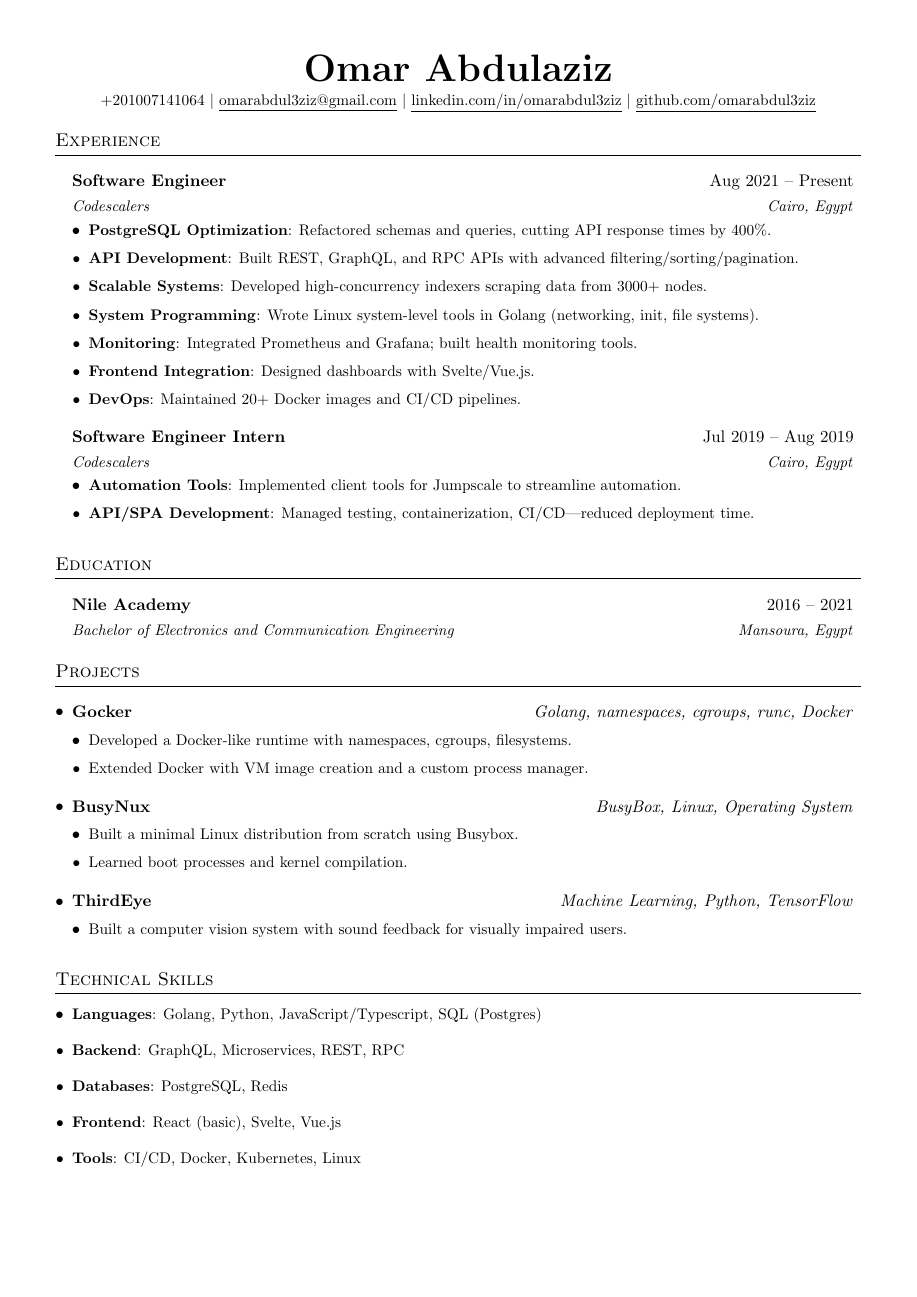
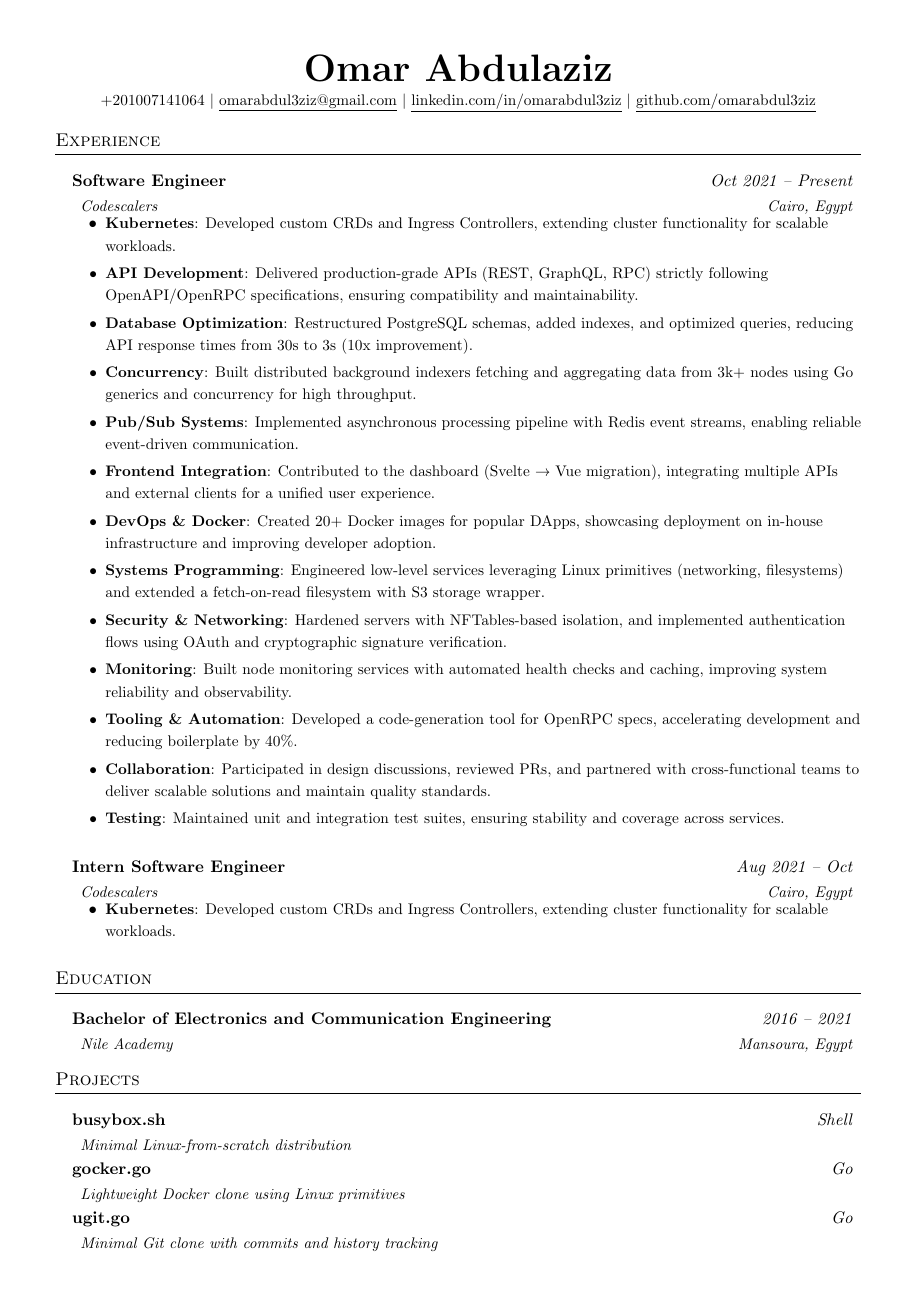
Before and after one commit to Omarabdul3ziz/Omarabdul3ziz.github.io, a LaTeX CV (resume.tex): the whole page before the commit and page 1 of 2 after it. Compiled offline with pdfLaTeX.

Commit message:
clear and consice styling

```diff
--- a/resume.tex
+++ b/resume.tex
@@ -6,7 +6,6 @@
 \usepackage{fancyhdr}
 \usepackage{tabularx}
 \usepackage[english]{babel}
-\usepackage{multicol}
 \usepackage{enumitem}
 
 \pagestyle{fancy}
@@ -69,58 +68,56 @@
     \href{https://github.com/omarabdul3ziz}{\underline{github.com/omarabdul3ziz}}
 \end{center}
 
+
 %-----------EXPERIENCE-----------
 \section{Experience}
 \resumeListStart
+  \resumeSubheading
+    {Software Engineer}{Oct 2021 -- Present}
+    {Codescalers}{Cairo, Egypt}
+    \resumeListStart[0.3in]
+      \resumeItem{\textbf{Kubernetes}: Developed custom CRDs and Ingress Controllers, extending cluster functionality for scalable workloads.}
+      \resumeItem{\textbf{API Development}: Delivered production-grade APIs (REST, GraphQL, RPC) strictly following OpenAPI/OpenRPC specifications, ensuring compatibility and maintainability.}
+      \resumeItem{\textbf{Database Optimization}: Restructured PostgreSQL schemas, added indexes, and optimized queries, reducing API response times from 30s to 3s (10x improvement).}
+      \resumeItem{\textbf{Concurrency}: Built distributed background indexers fetching and aggregating data from 3k+ nodes using Go generics and concurrency for high throughput.}
+      \resumeItem{\textbf{Pub/Sub Systems}: Implemented asynchronous processing pipeline with Redis event streams, enabling reliable event-driven communication.}
+      \resumeItem{\textbf{Frontend Integration}: Contributed to the dashboard (Svelte → Vue migration), integrating multiple APIs and external clients for a unified user experience.}
+      \resumeItem{\textbf{DevOps \& Docker}: Created 20+ Docker images for popular DApps, showcasing deployment on in-house infrastructure and improving developer adoption.}
+      \resumeItem{\textbf{Systems Programming}: Engineered low-level services leveraging Linux primitives (networking, filesystems) and extended a fetch-on-read filesystem with S3 storage wrapper.}
+      \resumeItem{\textbf{Security \& Networking}: Hardened servers with NFTables-based isolation, and implemented authentication flows using OAuth and cryptographic signature verification.}
+      \resumeItem{\textbf{Monitoring}: Built node monitoring services with automated health checks and caching, improving system reliability and observability.}
+      \resumeItem{\textbf{Tooling \& Automation}: Developed a code-generation tool for OpenRPC specs, accelerating development and reducing boilerplate by 40\%.}
+      \resumeItem{\textbf{Collaboration}: Participated in design discussions, reviewed PRs, and partnered with cross-functional teams to deliver scalable solutions and maintain quality standards.}
+      \resumeItem{\textbf{Testing}: Maintained unit and integration test suites, ensuring stability and coverage across services.}
+    \resumeListEnd
+\resumeListEnd
 
+\resumeListStart
   \resumeSubheading
-    {Software Engineer}{Aug 2021 -- Present}
+    {Intern Software Engineer}{Aug 2021 -- Oct}
     {Codescalers}{Cairo, Egypt}
-    \resumeListStart
-      \resumeItem{\textbf{PostgreSQL Optimization}: Refactored schemas and queries, cutting API response times by 400\%.}
-      \resumeItem{\textbf{API Development}: Built REST, GraphQL, and RPC APIs with advanced filtering/sorting/pagination.}
-      \resumeItem{\textbf{Scalable Systems}: Developed high-concurrency indexers scraping data from 3000+ nodes.}
-      \resumeItem{\textbf{System Programming}: Wrote Linux system-level tools in Golang (networking, init, file systems).}
-      \resumeItem{\textbf{Monitoring}: Integrated Prometheus and Grafana; built health monitoring tools.}
-      \resumeItem{\textbf{Frontend Integration}: Designed dashboards with Svelte/Vue.js.}
-      \resumeItem{\textbf{DevOps}: Maintained 20+ Docker images and CI/CD pipelines.}
+    \resumeListStart[0.3in]
+      \resumeItem{\textbf{Kubernetes}: Developed custom CRDs and Ingress Controllers, extending cluster functionality for scalable workloads.}
     \resumeListEnd
-
-  \resumeSubheading
-    {Software Engineer Intern}{Jul 2019 -- Aug 2019}
-    {Codescalers}{Cairo, Egypt}
-    \resumeListStart
-      \resumeItem{\textbf{Automation Tools}: Implemented client tools for Jumpscale to streamline automation.}
-      \resumeItem{\textbf{API/SPA Development}: Managed testing, containerization, CI/CD—reduced deployment time.}
-    \resumeListEnd
-
 \resumeListEnd
 
 %-----------EDUCATION-----------
 \section{Education}
 \resumeListStart
   \resumeSubheading
-    {Nile Academy}{2016 -- 2021}
-    {Bachelor of Electronics and Communication Engineering}{Mansoura, Egypt}
+    {Bachelor of Electronics and Communication Engineering}{2016 -- 2021}
+    {Nile Academy}{Mansoura, Egypt}
 \resumeListEnd
 
 %-----------PROJECTS-----------
 \section{Projects}
 \resumeListStart
+  \resumeSubheading
+    {busybox.sh}{Shell}{Minimal Linux-from-scratch distribution}{}
 
-  \resumeProject{Gocker}{Golang, namespaces, cgroups, runc, Docker}
-  \resumeListStart
-    \resumeItem{Developed a Docker-like runtime with namespaces, cgroups, filesystems.}
-    \resumeItem{Extended Docker with VM image creation and a custom process manager.}
-  \resumeListEnd
+  \resumeSubheading
+    {gocker.go}{Go}{Lightweight Docker clone using Linux primitives}{}
 
-  \resumeProject{BusyNux}{BusyBox, Linux, Operating System}
-  \resumeListStart
-    \resumeItem{Built a minimal Linux distribution from scratch using Busybox.}
-    \resumeItem{Learned boot processes and kernel compilation.}
-  \resumeListEnd
+  \resumeSubheading
+    {ugit.go}{Go}{Minimal Git clone with commits and history tracking}{}
 
-  \resumeProject{ThirdEye}{Machine Learning, Python, TensorFlow}
-  \resumeListStart
-    \resumeItem{Built a computer vision system with sound feedback for visually impaired users.}
-  \resumeListEnd
@@ -130,8 +158,3 @@
 %-----------TECHNICAL SKILLS-----------
 \section{Technical Skills}
 \resumeListStart
-    \resumeItem {\textbf{Languages}{: Golang, Python, JavaScript/Typescript, SQL (Postgres)}} \\
-    \resumeItem {\textbf{Backend}{: GraphQL, Microservices, REST, RPC}} \\
-    \resumeItem {\textbf{Databases}{: PostgreSQL, Redis} }\\
-    \resumeItem {\textbf{Frontend}{: React (basic), Svelte, Vue.js} }\\
-    \resumeItem {\textbf{Tools}{: CI/CD, Docker, Kubernetes, Linux}}
```
Also changed, not shown: resume.tex (59 more changed lines).
